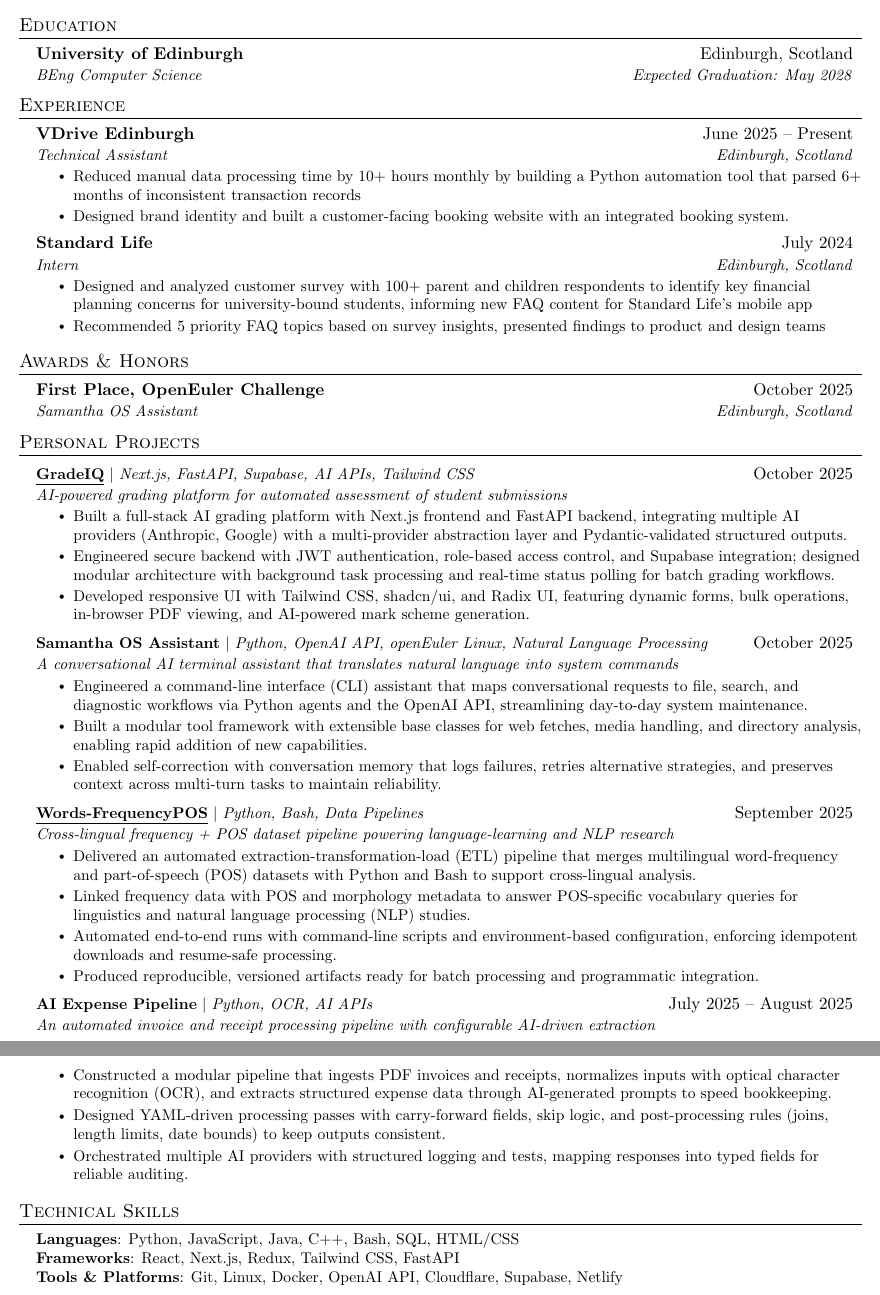
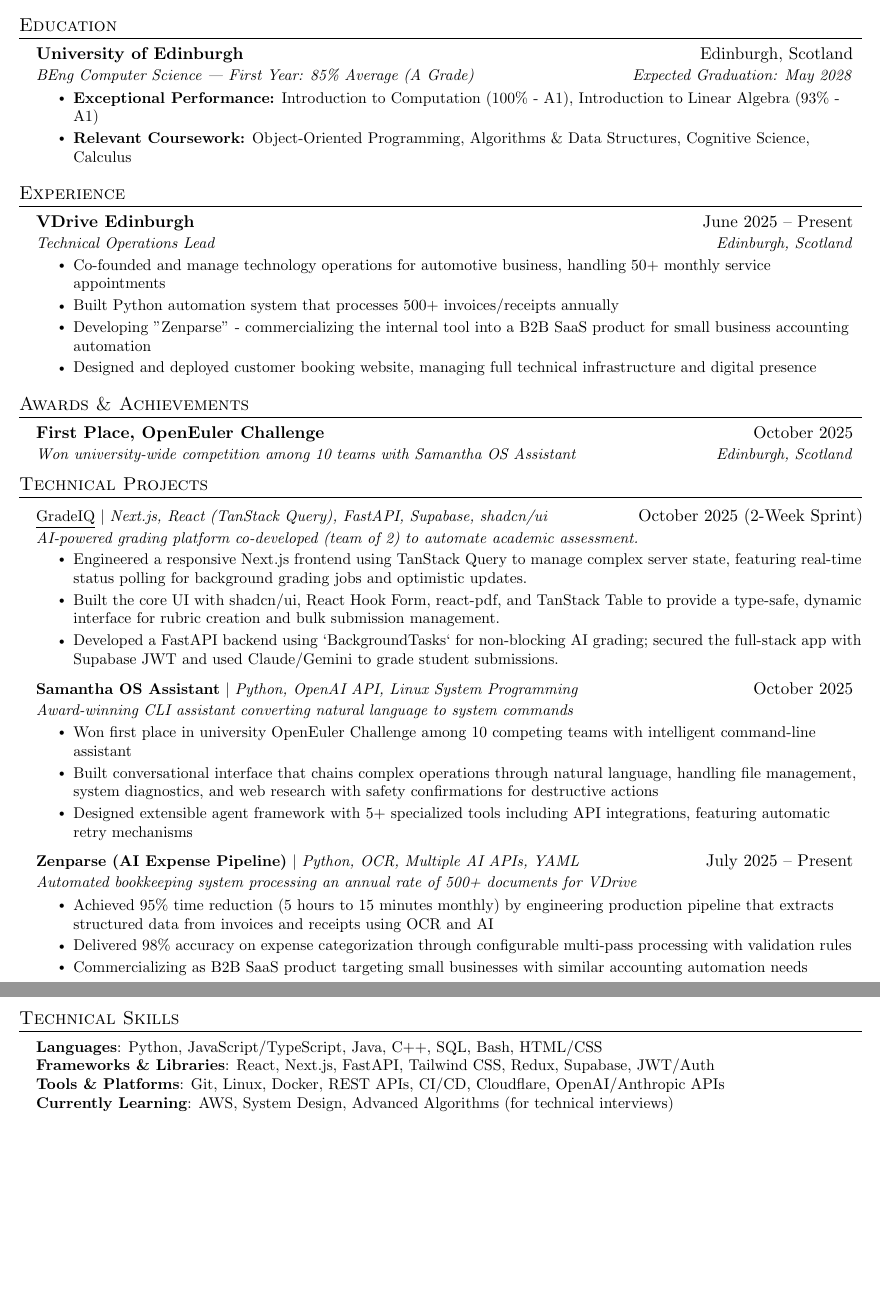
Before and after one commit to vsharha/Resume, a LaTeX document (Viktor Sharha.tex): two parts of pages 1 and 2 of 2, joined at a grey line, cut so that both start at the same text, the shorter picture padded with empty space. Compiled offline with pdfLaTeX.

Commit message:
rewrite resume

```diff
--- a/Viktor Sharha.tex
+++ b/Viktor Sharha.tex
@@ -127,15 +127,17 @@
 \resumeSubHeadingListStart
 \resumeSubheading
 {University of Edinburgh}{Edinburgh, Scotland}
-{BEng Computer Science}{Expected Graduation: May 2028}
-% \resumeItemListStart
+{BEng Computer Science | First Year: 85\% Average (A Grade)}{Expected Graduation: May 2028}
+\resumeItemListStart
+\resumeItem{\textbf{Exceptional Performance:} Introduction to Computation (100\% - A1), Introduction to Linear Algebra (93\% - A1)}
+\resumeItem{\textbf{Relevant Coursework:} Object-Oriented Programming, Algorithms \& Data Structures, Cognitive Science, Calculus}
 % \resumeItem{Introduction to Computation}
 % \resumeItem{Introduction to Linear Algebra}
 % \resumeItem{Fundamentals of Algebra and Calculus}
 % \resumeItem{Object Oriented Programming}
 % \resumeItem{Calculus and its Applications}
 % \resumeItem{Cognitive Science}
-% \resumeItemListEnd
+\resumeItemListEnd
 \resumeSubHeadingListEnd
 
 
@@ -147,21 +149,23 @@
 
 \resumeSubheading
 {VDrive Edinburgh}{June 2025 -- Present}
-{Technical Assistant}{Edinburgh, Scotland}
+{Technical Operations Lead}{Edinburgh, Scotland}
 \resumeItemListStart
-\resumeItem{Reduced manual data processing time by 10+ hours monthly by building a Python automation tool that parsed 6+ months of inconsistent transaction records}
-\resumeItem{Designed brand identity and built a customer-facing booking website with an integrated booking system.}
+\resumeItem{Co-founded and manage technology operations for automotive business, handling 50+ monthly service appointments}
+\resumeItem{Built Python automation system that processes 500+ invoices/receipts annually}
+\resumeItem{Developing "Zenparse" - commercializing the internal tool into a B2B SaaS product for small business accounting automation}
+\resumeItem{Designed and deployed customer booking website, managing full technical infrastructure and digital presence}
 \resumeItemListEnd
 
-\resumeSubheading
-{Standard Life}{July 2024}
-{Intern}{Edinburgh, Scotland}
-\resumeItemListStart
-\resumeItem{Designed and analyzed customer survey with 100+ parent and children respondents to identify
-  key financial planning concerns for university-bound students, informing new FAQ
-  content for Standard Life's mobile app}
-\resumeItem{Recommended 5 priority FAQ topics based on survey insights, presented findings to product and design teams}
-\resumeItemListEnd
+% \resumeSubheading
+% {Standard Life}{July 2024}
+% {Intern}{Edinburgh, Scotland}
+% \resumeItemListStart
+% \resumeItem{Designed and analyzed customer survey with 100+ parent and children respondents to identify
+%   key financial planning concerns for university-bound students, informing new FAQ
+%   content for Standard Life's mobile app}
+% \resumeItem{Recommended 5 priority FAQ topics based on survey insights, presented findings to product and design teams}
+% \resumeItemListEnd
 
 \resumeSubHeadingListEnd
 
@@ -176,35 +180,43 @@
 %    \resumeSubHeadingListEnd
 %-------------------------------------------
 
-\section{Awards \& Honors}
+\section{Awards \& Achievements}
 \resumeSubHeadingListStart
 \resumeSubheading
 {First Place, OpenEuler Challenge}{October 2025}
-{Samantha OS Assistant}{Edinburgh, Scotland}
+{Won university-wide competition among 10 teams with Samantha OS Assistant}{Edinburgh, Scotland}
 \resumeSubHeadingListEnd
 
 
 %-----------PROJECTS-----------
 
-\section{Personal Projects}
+\section{Technical Projects}
 \resumeSubHeadingListStart
 \resumeProjectHeading
-{\textbf{\href{https://gradeiq.netlify.app}{\underline{GradeIQ}}} $|$ \emph{Next.js, FastAPI, Supabase, AI APIs, Tailwind CSS}}{October 2025}{AI-powered grading platform for automated assessment of student submissions}
+{\href{https://gradeiq.netlify.app}{\underline{GradeIQ}} $|$ \emph{Next.js, React (TanStack Query), FastAPI, Supabase, shadcn/ui}}
+{October 2025 (2-Week Sprint)}
+{AI-powered grading platform co-developed (team of 2) to automate academic assessment.}
 \resumeItemListStart
-\resumeItem{Built a full-stack AI grading platform with Next.js frontend and FastAPI backend, integrating multiple AI providers (Anthropic, Google) with a multi-provider abstraction layer and Pydantic-validated structured outputs.}
-\resumeItem{Engineered secure backend with JWT authentication, role-based access control, and Supabase integration; designed modular architecture with background task processing and real-time status polling for batch grading workflows.}
-\resumeItem{Developed responsive UI with Tailwind CSS, shadcn/ui, and Radix UI, featuring dynamic forms, bulk operations, in-browser PDF viewing, and AI-powered mark scheme generation.}
+\resumeItem{Engineered a responsive Next.js frontend using TanStack Query to manage complex server state, featuring real-time status polling for background grading jobs and optimistic updates.}
+\resumeItem{Built the core UI with shadcn/ui, React Hook Form, react-pdf, and TanStack Table to provide a type-safe, dynamic interface for rubric creation and bulk submission management.}
+\resumeItem{Developed a FastAPI backend using `BackgroundTasks` for non-blocking AI grading; secured the full-stack app with Supabase JWT and used Claude/Gemini to grade student submissions.}
 \resumeItemListEnd
 
 \resumeProjectHeading
-{\textbf{Samantha OS Assistant} $|$ \emph{Python, OpenAI API, openEuler Linux, Natural Language Processing}}{October 2025}{A conversational AI terminal assistant that translates natural language into system commands}
+{\textbf{Samantha OS Assistant} $|$ \emph{Python, OpenAI API, Linux System Programming}}{October 2025}{Award-winning CLI assistant converting natural language to system commands}
 \resumeItemListStart
-\resumeItem{Engineered a command-line interface (CLI) assistant that maps conversational requests to file, search, and diagnostic workflows via Python agents and the OpenAI API, streamlining day-to-day system maintenance.}
-\resumeItem{Built a modular tool framework with extensible base classes for web fetches, media handling, and directory analysis, enabling rapid addition of new capabilities.}
-\resumeItem{Enabled self-correction with conversation memory that logs failures, retries alternative strategies, and preserves context across multi-turn tasks to maintain reliability.}
-% \resumeItem{Added a safety layer that previews commands and requires confirmations for risky actions to prevent destructive errors.}
+\resumeItem{Won first place in university OpenEuler Challenge among 10 competing teams with intelligent command-line assistant}
+\resumeItem{Built conversational interface that chains complex operations through natural language, handling file management, system diagnostics, and web research with safety confirmations for destructive actions}
+\resumeItem{Designed extensible agent framework with 5+ specialized tools including API integrations, featuring automatic retry mechanisms}
 \resumeItemListEnd
 
+\resumeProjectHeading
+{\textbf{Zenparse (AI Expense Pipeline)} $|$ \emph{Python, OCR, Multiple AI APIs, YAML}}{July 2025 -- Present}{Automated bookkeeping system processing an annual rate of 500+ documents for VDrive}
+\resumeItemListStart
+\resumeItem{Achieved 95\% time reduction (5 hours to 15 minutes monthly) by engineering production pipeline that extracts structured data from invoices and receipts using OCR and AI}
+\resumeItem{Delivered 98\% accuracy on expense categorization through configurable multi-pass processing with validation rules}
+\resumeItem{Commercializing as B2B SaaS product targeting small businesses with similar accounting automation needs}
+\resumeItemListEnd
 
 % \resumeProjectHeading
 % {\textbf{\href{https://wordle-international.netlify.app}{\underline{Wordle International}}} $|$ \emph{React, Redux Toolkit, FastAPI}}{September 2025 -- October 2025}{Multilingual Wordle with configurable modes and API-backed words}
@@ -215,22 +227,15 @@
 % \resumeItem{Managed guess validation and keyboard state with Redux Toolkit, adding an offline fallback when the API is unavailable; added URL parameters using React Router.}
 % \resumeItemListEnd
 
-\resumeProjectHeading
-{\textbf{\href{https://github.com/vsharha/Words-FrequencyPOS}{\underline{Words-FrequencyPOS}}} $|$ \emph{Python, Bash, Data Pipelines}}{September 2025}{Cross-lingual frequency + POS dataset pipeline powering language-learning and NLP research}
-\resumeItemListStart
-\resumeItem{Delivered an automated extraction-transformation-load (ETL) pipeline that merges multilingual word-frequency and part-of-speech (POS) datasets with Python and Bash to support cross-lingual analysis.}
-\resumeItem{Linked frequency data with POS and morphology metadata to answer POS-specific vocabulary queries for linguistics and natural language processing (NLP) studies.}
-\resumeItem{Automated end-to-end runs with command-line scripts and environment-based configuration, enforcing idempotent downloads and resume-safe processing.}
-\resumeItem{Produced reproducible, versioned artifacts ready for batch processing and programmatic integration.}
-\resumeItemListEnd
+% \resumeProjectHeading
+% {\textbf{\href{https://github.com/vsharha/Words-FrequencyPOS}{\underline{Words-FrequencyPOS}}} $|$ \emph{Python, Bash, Data Pipelines}}{September 2025}{Cross-lingual frequency + POS dataset pipeline powering language-learning and NLP research}
+% \resumeItemListStart
+% \resumeItem{Delivered an automated extraction-transformation-load (ETL) pipeline that merges multilingual word-frequency and part-of-speech (POS) datasets with Python and Bash to support cross-lingual analysis.}
+% \resumeItem{Linked frequency data with POS and morphology metadata to answer POS-specific vocabulary queries for linguistics and natural language processing (NLP) studies.}
+% \resumeItem{Automated end-to-end runs with command-line scripts and environment-based configuration, enforcing idempotent downloads and resume-safe processing.}
+% \resumeItem{Produced reproducible, versioned artifacts ready for batch processing and programmatic integration.}
+% \resumeItemListEnd
 
-\resumeProjectHeading
-{\textbf{AI Expense Pipeline} $|$ \emph{Python, OCR, AI APIs}}{July 2025 -- August 2025}{An automated invoice and receipt processing pipeline with configurable AI-driven extraction}
-\resumeItemListStart
-\resumeItem{Constructed a modular pipeline that ingests PDF invoices and receipts, normalizes inputs with optical character recognition (OCR), and extracts structured expense data through AI-generated prompts to speed bookkeeping.}
-\resumeItem{Designed YAML-driven processing passes with carry-forward fields, skip logic, and post-processing rules (joins, length limits, date bounds) to keep outputs consistent.}
-\resumeItem{Orchestrated multiple AI providers with structured logging and tests, mapping responses into typed fields for reliable auditing.}
-\resumeItemListEnd
 % \resumeProjectHeading
 % {\textbf{\href{https://github.com/vsharha/Java-Banking-System}{\underline{Banking System}}} $|$ \emph{Java}}{January 2025}{A banking application with a command-line interface}
 % \resumeItemListStart
@@ -261,10 +266,11 @@
 \section{Technical Skills}
 \begin{itemize}[leftmargin=0.15in, label={}]
   \small{\item{
-        \textbf{Languages}{: Python, JavaScript, Java, C++, Bash, SQL, HTML/CSS
+        \textbf{Languages}{: Python, JavaScript/TypeScript, Java, C++, SQL, Bash, HTML/CSS
         } \\
-        \textbf{Frameworks}{: React, Next.js, Redux, Tailwind CSS, FastAPI} \\
-        \textbf{Tools \& Platforms}{: Git, Linux, Docker, OpenAI API, Cloudflare, Supabase, Netlify} \\
+        \textbf{Frameworks \& Libraries}{: React, Next.js, FastAPI, Tailwind CSS, Redux, Supabase, JWT/Auth} \\
+        \textbf{Tools \& Platforms}{: Git, Linux, Docker, REST APIs, CI/CD, Cloudflare, OpenAI/Anthropic APIs} \\
+        \textbf{Currently Learning}{: AWS, System Design, Advanced Algorithms (for technical interviews)}
         % \textbf{Specializations}{: Natural Language Processing (NLP), Optical Character Recognition (OCR), Data Pipelines, Full-Stack Web Development}
         %  \textbf{Developer Tools}{: GitHub, VS Code, PyCharm} \\
         %  \textbf{Libraries}{: Discord.py}
```
Also changed, not shown: Viktor Sharha.pdf, Viktor Sharha.tex (2 more changed lines).
